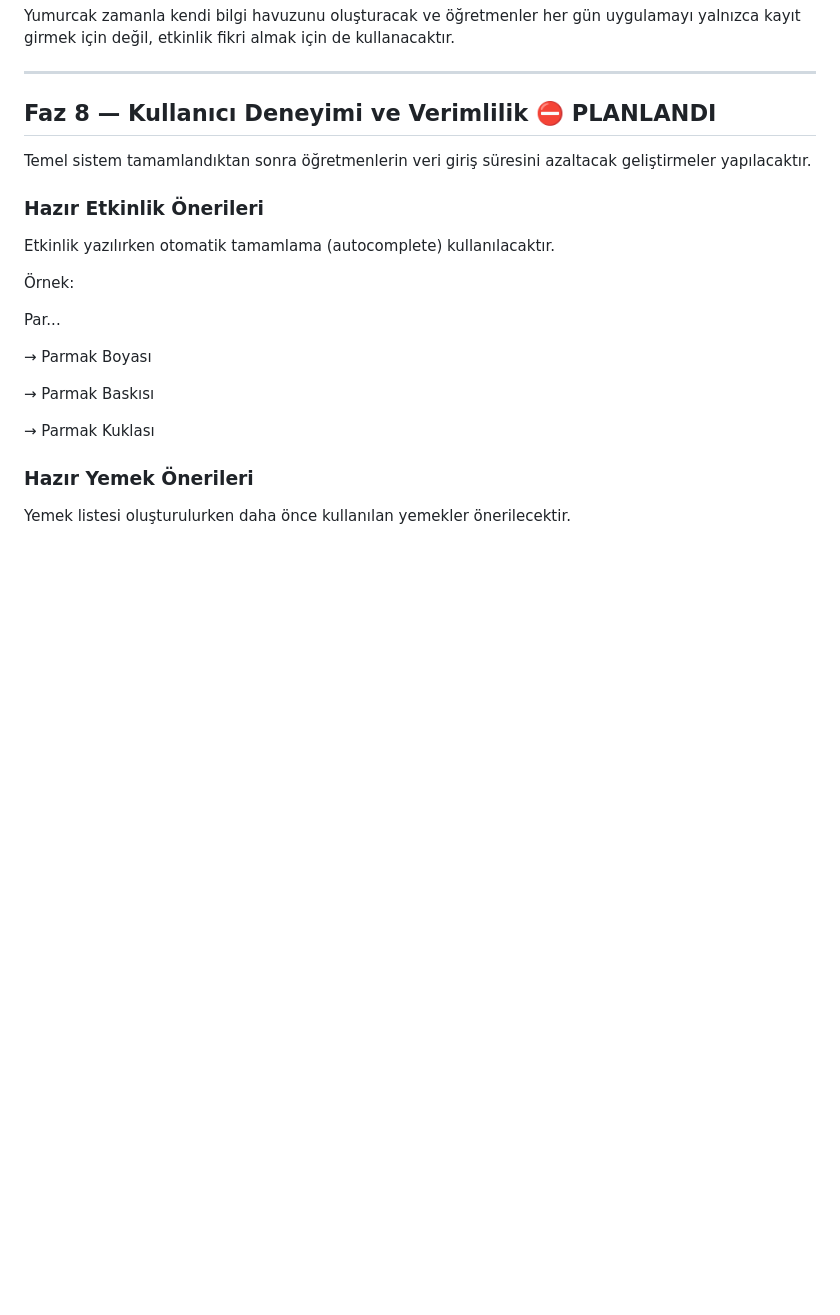
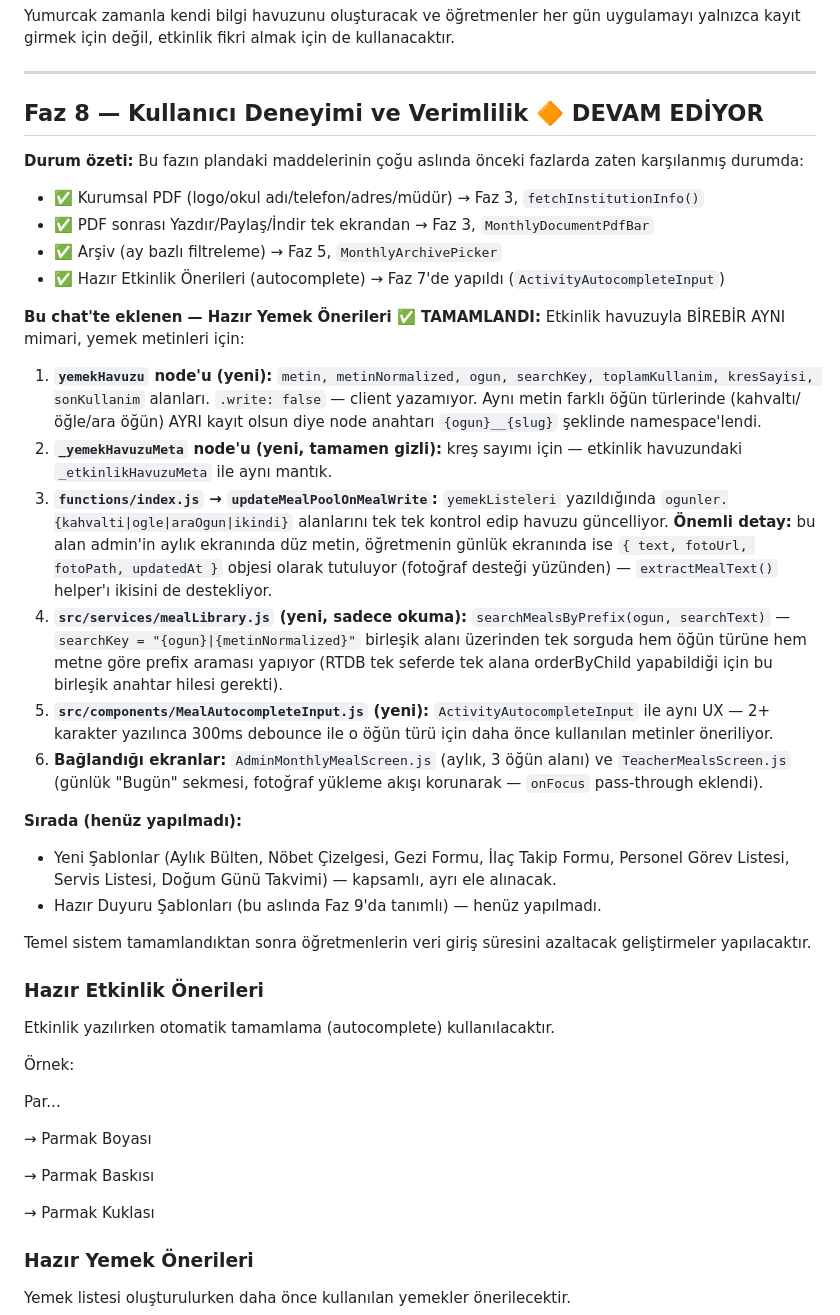
Before and after one commit to furukcell/Yumurcak-app, a Markdown page: yumurcak-dokumanlar-yol-haritasi-guncel.md, the part around the change. Rendered like a GitHub page; blank space fills up the shorter version.

```diff
--- a/yumurcak-dokumanlar-yol-haritasi-guncel.md
+++ b/yumurcak-dokumanlar-yol-haritasi-guncel.md
@@ -379,7 +379,49 @@ Yumurcak zamanla kendi bilgi havuzunu oluşturacak ve öğretmenler her gün uyg
 
 ---
 
-## Faz 8 — Kullanıcı Deneyimi ve Verimlilik ⛔ PLANLANDI
+## Faz 8 — Kullanıcı Deneyimi ve Verimlilik 🔶 DEVAM EDİYOR
+
+**Durum özeti:** Bu fazın plandaki maddelerinin çoğu aslında önceki fazlarda
+zaten karşılanmış durumda:
+- ✅ Kurumsal PDF (logo/okul adı/telefon/adres/müdür) → Faz 3, `fetchInstitutionInfo()`
+- ✅ PDF sonrası Yazdır/Paylaş/İndir tek ekrandan → Faz 3, `MonthlyDocumentPdfBar`
+- ✅ Arşiv (ay bazlı filtreleme) → Faz 5, `MonthlyArchivePicker`
+- ✅ Hazır Etkinlik Önerileri (autocomplete) → Faz 7'de yapıldı (`ActivityAutocompleteInput`)
+
+**Bu chat'te eklenen — Hazır Yemek Önerileri ✅ TAMAMLANDI:**
+Etkinlik havuzuyla BİREBİR AYNI mimari, yemek metinleri için:
+
+1. **`yemekHavuzu` node'u (yeni):** `metin, metinNormalized, ogun, searchKey,
+   toplamKullanim, kresSayisi, sonKullanim` alanları. `.write: false` — client
+   yazamıyor. Aynı metin farklı öğün türlerinde (kahvaltı/öğle/ara öğün) AYRI
+   kayıt olsun diye node anahtarı `{ogun}__{slug}` şeklinde namespace'lendi.
+2. **`_yemekHavuzuMeta` node'u (yeni, tamamen gizli):** kreş sayımı için —
+   etkinlik havuzundaki `_etkinlikHavuzuMeta` ile aynı mantık.
+3. **`functions/index.js` → `updateMealPoolOnMealWrite`:** `yemekListeleri`
+   yazıldığında `ogunler.{kahvalti|ogle|araOgun|ikindi}` alanlarını tek tek
+   kontrol edip havuzu güncelliyor. **Önemli detay:** bu alan admin'in aylık
+   ekranında düz metin, öğretmenin günlük ekranında ise `{ text, fotoUrl,
+   fotoPath, updatedAt }` objesi olarak tutuluyor (fotoğraf desteği yüzünden)
+   — `extractMealText()` helper'ı ikisini de destekliyor.
+4. **`src/services/mealLibrary.js` (yeni, sadece okuma):**
+   `searchMealsByPrefix(ogun, searchText)` — `searchKey = "{ogun}|{metinNormalized}"`
+   birleşik alanı üzerinden tek sorguda hem öğün türüne hem metne göre
+   prefix araması yapıyor (RTDB tek seferde tek alana orderByChild
+   yapabildiği için bu birleşik anahtar hilesi gerekti).
+5. **`src/components/MealAutocompleteInput.js` (yeni):**
+   `ActivityAutocompleteInput` ile aynı UX — 2+ karakter yazılınca 300ms
+   debounce ile o öğün türü için daha önce kullanılan metinler öneriliyor.
+6. **Bağlandığı ekranlar:** `AdminMonthlyMealScreen.js` (aylık, 3 öğün
+   alanı) ve `TeacherMealsScreen.js` (günlük "Bugün" sekmesi, fotoğraf
+   yükleme akışı korunarak — `onFocus` pass-through eklendi).
+
+**Sırada (henüz yapılmadı):**
+- Yeni Şablonlar (Aylık Bülten, Nöbet Çizelgesi, Gezi Formu, İlaç Takip
+  Formu, Personel Görev Listesi, Servis Listesi, Doğum Günü Takvimi) —
+  kapsamlı, ayrı ele alınacak.
+- Hazır Duyuru Şablonları (bu aslında Faz 9'da tanımlı) — henüz yapılmadı.
+
+
 
 Temel sistem tamamlandıktan sonra öğretmenlerin veri giriş süresini azaltacak geliştirmeler yapılacaktır.
 
```
